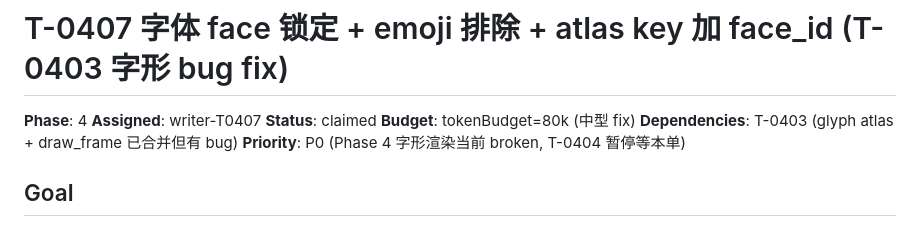
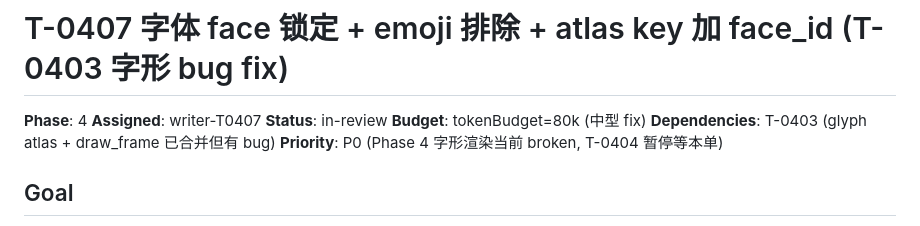
Before and after one commit to Loong0x00/quill, a Markdown page: tasks/T-0407-font-face-lock-emoji-exclude.md, the part around the change. GitHub-like rendering.

Commit message:
T-0407: Status claimed -> in-review

```diff
--- a/tasks/T-0407-font-face-lock-emoji-exclude.md
+++ b/tasks/T-0407-font-face-lock-emoji-exclude.md
@@ -2,7 +2,7 @@
 
 **Phase**: 4
 **Assigned**: writer-T0407
-**Status**: claimed
+**Status**: in-review
 **Budget**: tokenBudget=80k (中型 fix)
 **Dependencies**: T-0403 (glyph atlas + draw_frame 已合并但有 bug)
 **Priority**: P0 (Phase 4 字形渲染当前 broken, T-0404 暂停等本单)
```
